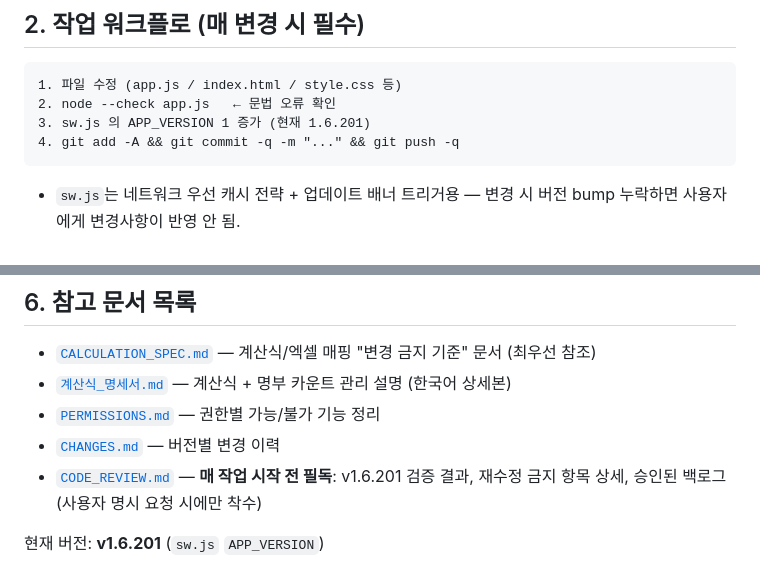
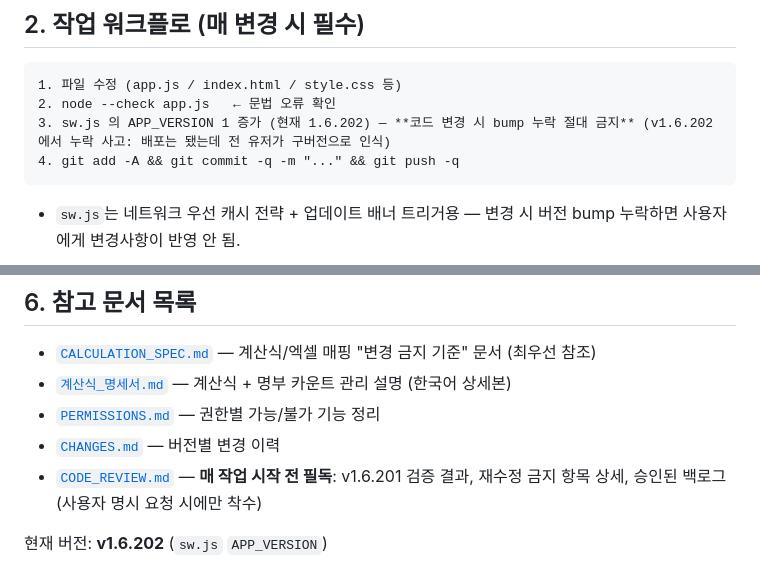
Before and after one commit to gochujangs33-dot/Club-expence, a Markdown page: CLAUDE.md, 2 parts joined by grey strips. Drawn GitHub-style.

Commit message:
CLAUDE.md 현재 버전 1.6.202 반영 + 버전 bump 누락 금지 경고 추가
Co-Authored-By: Claude Fable 5 <noreply@anthropic.com>

````diff
--- a/CLAUDE.md
+++ b/CLAUDE.md
@@ -74,7 +74,7 @@
 ```
 1. 파일 수정 (app.js / index.html / style.css 등)
 2. node --check app.js   ← 문법 오류 확인
-3. sw.js 의 APP_VERSION 1 증가 (현재 1.6.201)
+3. sw.js 의 APP_VERSION 1 증가 (현재 1.6.202) — **코드 변경 시 bump 누락 절대 금지** (v1.6.202에서 누락 사고: 배포는 됐는데 전 유저가 구버전으로 인식)
 4. git add -A && git commit -q -m "..." && git push -q
 ```
 
@@ -134,4 +134,4 @@
 - [`CHANGES.md`](CHANGES.md) — 버전별 변경 이력
 - [`CODE_REVIEW.md`](CODE_REVIEW.md) — **매 작업 시작 전 필독**: v1.6.201 검증 결과, 재수정 금지 항목 상세, 승인된 백로그(사용자 명시 요청 시에만 착수)
 
-현재 버전: **v1.6.201** (`sw.js` `APP_VERSION`)
+현재 버전: **v1.6.202** (`sw.js` `APP_VERSION`)
````
